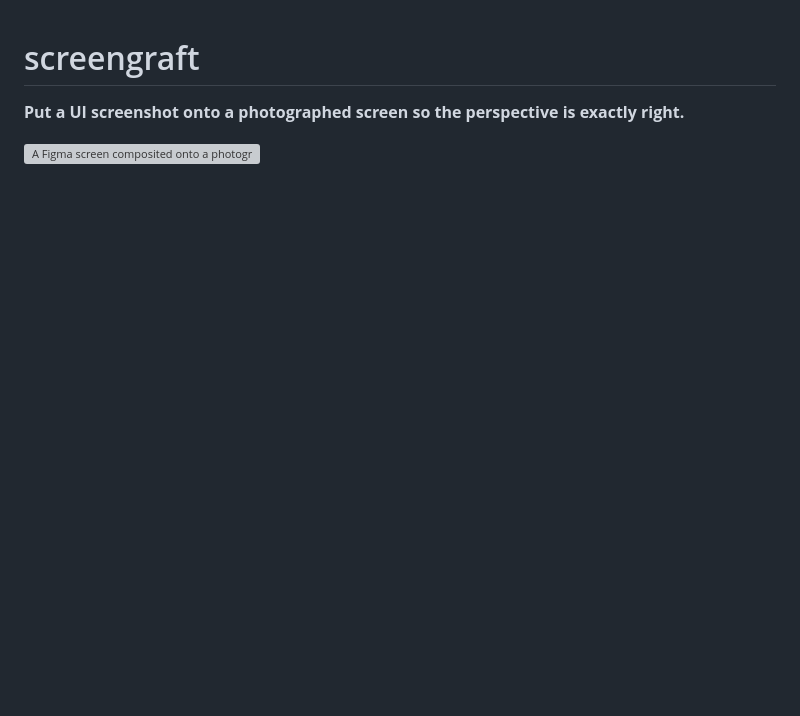
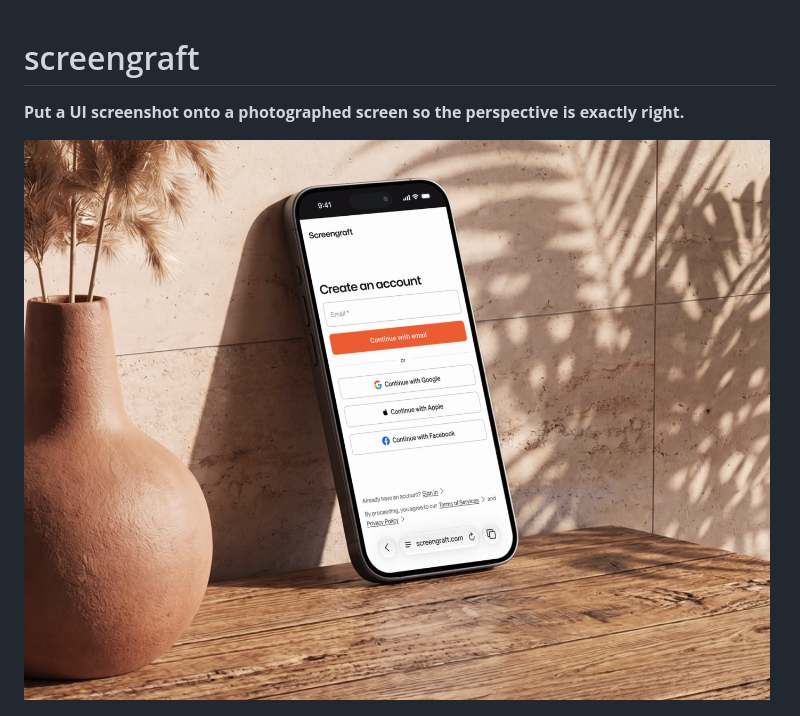
Before and after one commit to seq000/screengraft, a Markdown page: README.md, the part around the change. GitHub-like rendering; pictures changed too: docs/hero.jpg (added); blank space fills up the shorter version; grey boxes are pictures that could not be loaded.

Commit message:
new hero: a real save from today, at a fifth of the weight
The old hero was an early composite from before the realism pass. This is a
save made this evening — the project's own sign-up screen on a photographed
iPhone, with the grade matching the screen's white balance to the room.

JPEG rather than PNG, which is worth a word given what this tool claims. The
deliverable is still a PNG and still bit-exact; the hero is a web illustration,
and a 1400px PNG of a photograph is 1.9 MB against 528 KB at q95 4:4:4 —
measured max channel delta 16, mean 0.95, which no reader will see and every
reader would pay for. The previous hero was 2.4 MB.

Alt text now says what the picture demonstrates rather than what it is.

```diff
--- a/README.md
+++ b/README.md
@@ -2,7 +2,7 @@
 
 **Put a UI screenshot onto a photographed screen so the perspective is exactly right.**
 
-![A Figma screen composited onto a photographed iPhone](docs/hero.png)
+![A sign-up screen designed in Figma, sitting on a photographed iPhone leaning against a wall — the perspective, the corner radius and the light all matching the photo](docs/hero.jpg)
 
 ![The fitting workbench: photo with the screen quad on the left, live composite on the right, and a magnified strip across the edge below](docs/social-preview.png)
 
```
Also changed, not shown: 1 other file.
